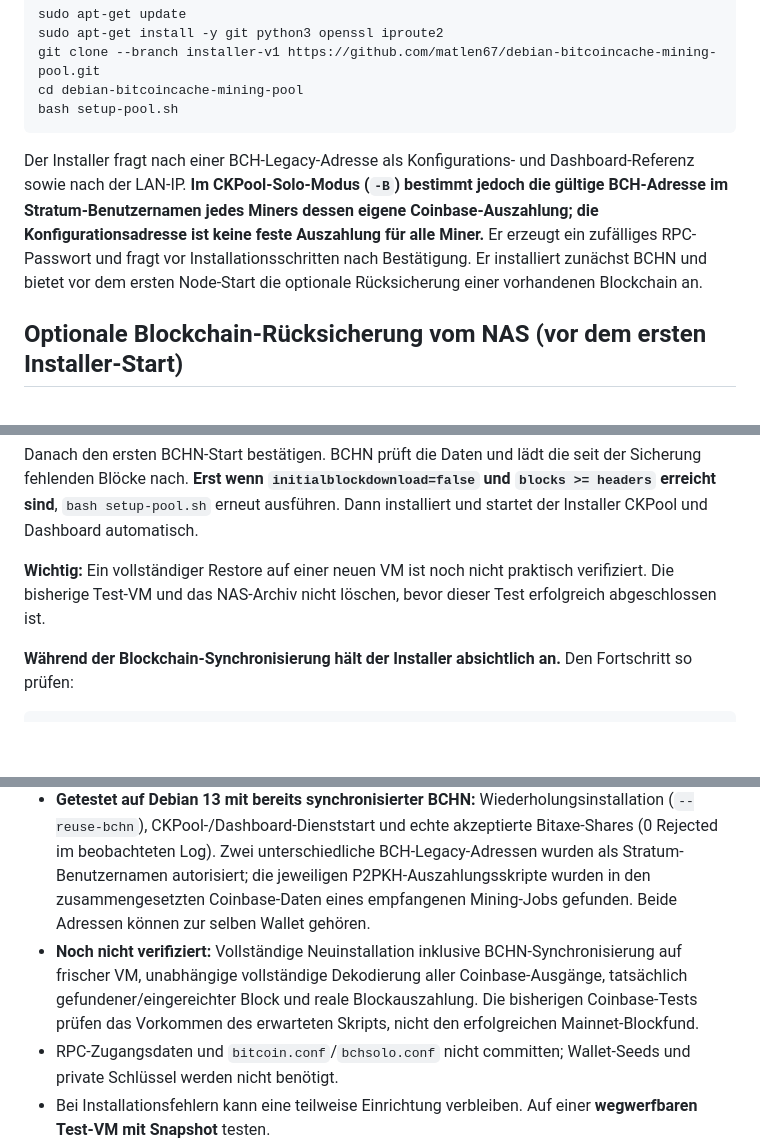
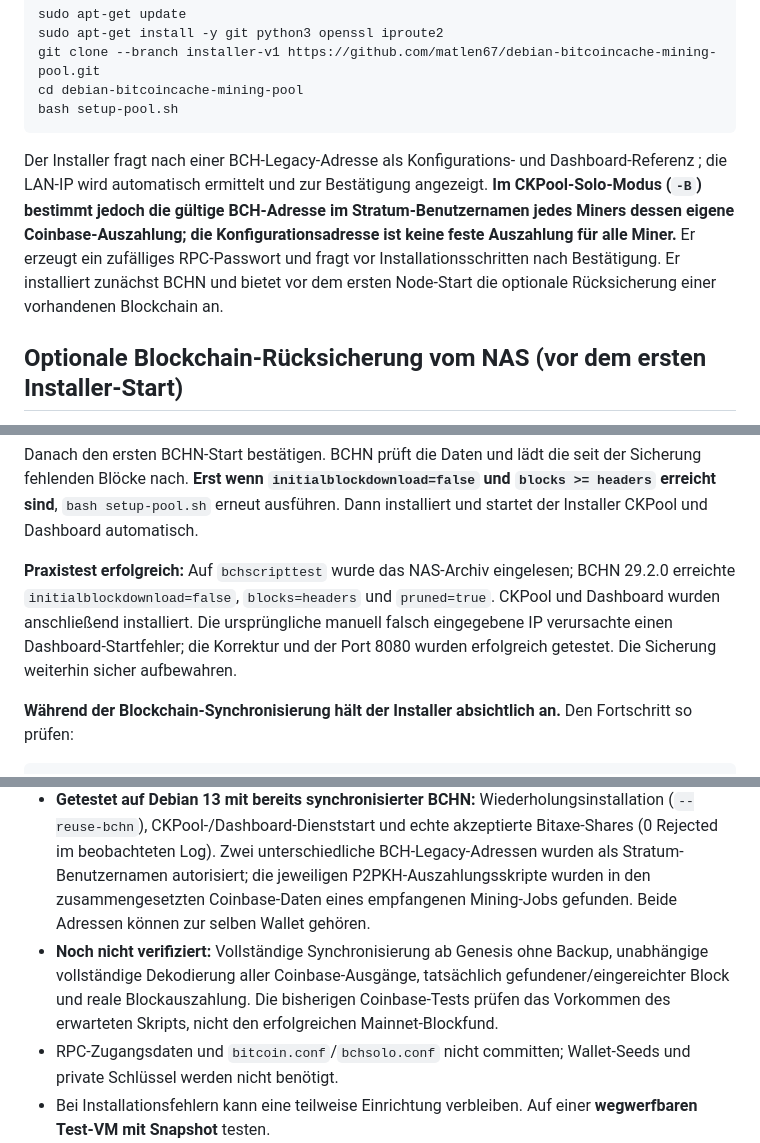
Before and after one commit to matlen67/debian-bitcoincache-mining-pool, a Markdown page: README.md, 3 parts joined by grey strips. Rendered like a GitHub page; blank space fills up the shorter version.

````diff
--- a/README.md
+++ b/README.md
@@ -34,7 +34,7 @@ cd debian-bitcoincache-mining-pool
 bash setup-pool.sh
 ```
 
-Der Installer fragt nach einer BCH-Legacy-Adresse als Konfigurations- und Dashboard-Referenz sowie nach der LAN-IP. **Im CKPool-Solo-Modus (`-B`) bestimmt jedoch die gültige BCH-Adresse im Stratum-Benutzernamen jedes Miners dessen eigene Coinbase-Auszahlung; die Konfigurationsadresse ist keine feste Auszahlung für alle Miner.** Er erzeugt ein zufälliges RPC-Passwort und fragt vor Installationsschritten nach Bestätigung. Er installiert zunächst BCHN und bietet vor dem ersten Node-Start die optionale Rücksicherung einer vorhandenen Blockchain an.
+Der Installer fragt nach einer BCH-Legacy-Adresse als Konfigurations- und Dashboard-Referenz ; die LAN-IP wird automatisch ermittelt und zur Bestätigung angezeigt. **Im CKPool-Solo-Modus (`-B`) bestimmt jedoch die gültige BCH-Adresse im Stratum-Benutzernamen jedes Miners dessen eigene Coinbase-Auszahlung; die Konfigurationsadresse ist keine feste Auszahlung für alle Miner.** Er erzeugt ein zufälliges RPC-Passwort und fragt vor Installationsschritten nach Bestätigung. Er installiert zunächst BCHN und bietet vor dem ersten Node-Start die optionale Rücksicherung einer vorhandenen Blockchain an.
 
 ## Optionale Blockchain-Rücksicherung vom NAS (vor dem ersten Installer-Start)
 
@@ -79,7 +79,7 @@ Die Rücksicherung fragt nochmals nach Bestätigung. Sie übernimmt ausschließl
 
 Danach den ersten BCHN-Start bestätigen. BCHN prüft die Daten und lädt die seit der Sicherung fehlenden Blöcke nach. **Erst wenn `initialblockdownload=false` und `blocks >= headers` erreicht sind**, `bash setup-pool.sh` erneut ausführen. Dann installiert und startet der Installer CKPool und Dashboard automatisch.
 
-**Wichtig:** Ein vollständiger Restore auf einer neuen VM ist noch nicht praktisch verifiziert. Die bisherige Test-VM und das NAS-Archiv nicht löschen, bevor dieser Test erfolgreich abgeschlossen ist.
+**Praxistest erfolgreich:** Auf `bchscripttest` wurde das NAS-Archiv eingelesen; BCHN 29.2.0 erreichte `initialblockdownload=false`, `blocks=headers` und `pruned=true`. CKPool und Dashboard wurden anschließend installiert. Die ursprüngliche manuell falsch eingegebene IP verursachte einen Dashboard-Startfehler; die Korrektur und der Port 8080 wurden erfolgreich getestet. Die Sicherung weiterhin sicher aufbewahren.
 
 **Während der Blockchain-Synchronisierung hält der Installer absichtlich an.** Den Fortschritt so prüfen:
 
@@ -125,7 +135,7 @@ Der Patch wird nur nach erfolgreichem `git apply --check` angewendet. Wenn der g
 - Der BCHN-Download wird mit der SHA256-Prüfsumme der Referenzinstallation verglichen. Eine unabhängige Herausgebersignatur wurde noch nicht überprüft.
 - Das Dashboard verwendet den Flask-Entwicklungsserver **ohne Login**. Port 8080 niemals ins öffentliche Internet freigeben.
 - **Getestet auf Debian 13 mit bereits synchronisierter BCHN:** Wiederholungsinstallation (`--reuse-bchn`), CKPool-/Dashboard-Dienststart und echte akzeptierte Bitaxe-Shares (0 Rejected im beobachteten Log). Zwei unterschiedliche BCH-Legacy-Adressen wurden als Stratum-Benutzernamen autorisiert; die jeweiligen P2PKH-Auszahlungsskripte wurden in den zusammengesetzten Coinbase-Daten eines empfangenen Mining-Jobs gefunden. Beide Adressen können zur selben Wallet gehören.
-- **Noch nicht verifiziert:** Vollständige Neuinstallation inklusive BCHN-Synchronisierung auf frischer VM, unabhängige vollständige Dekodierung aller Coinbase-Ausgänge, tatsächlich gefundener/eingereichter Block und reale Blockauszahlung. Die bisherigen Coinbase-Tests prüfen das Vorkommen des erwarteten Skripts, nicht den erfolgreichen Mainnet-Blockfund.
+- **Noch nicht verifiziert:** Vollständige Synchronisierung ab Genesis ohne Backup, unabhängige vollständige Dekodierung aller Coinbase-Ausgänge, tatsächlich gefundener/eingereichter Block und reale Blockauszahlung. Die bisherigen Coinbase-Tests prüfen das Vorkommen des erwarteten Skripts, nicht den erfolgreichen Mainnet-Blockfund.
 - RPC-Zugangsdaten und `bitcoin.conf`/`bchsolo.conf` nicht committen; Wallet-Seeds und private Schlüssel werden nicht benötigt.
 - Bei Installationsfehlern kann eine teilweise Einrichtung verbleiben. Auf einer **wegwerfbaren Test-VM mit Snapshot** testen.
 
````
Also changed, not shown: other parts of README.md (+13 -3 lines).
